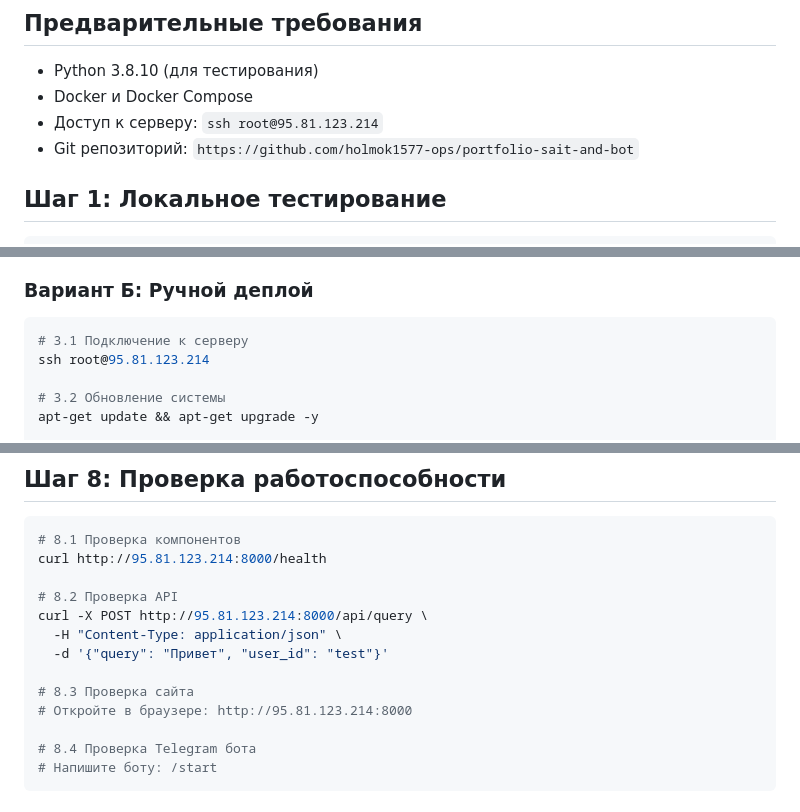
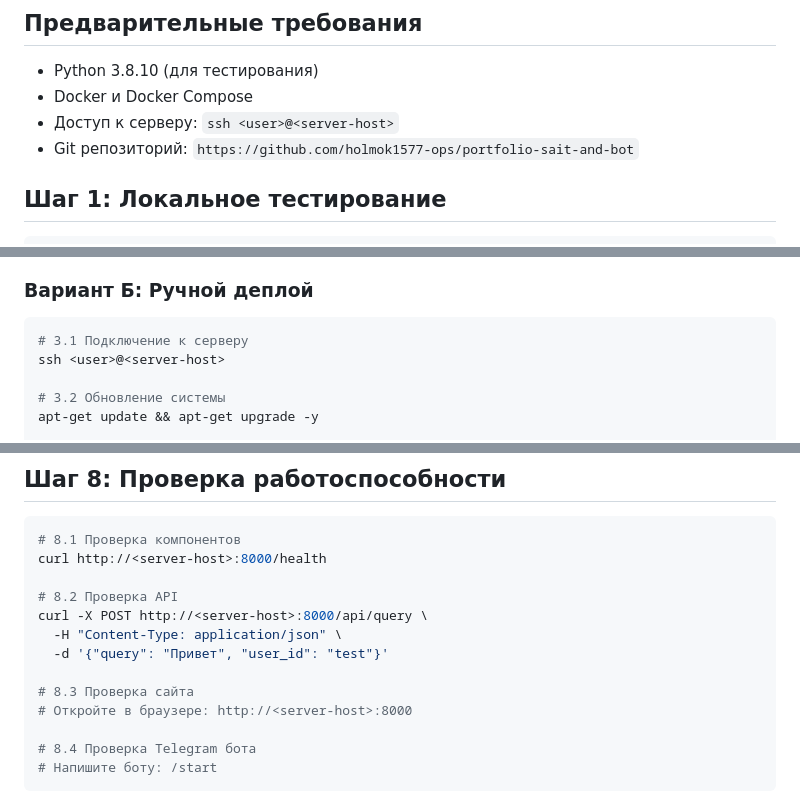
Before and after one commit to holmok1577-ops/portfolio-sait-and-bot, a Markdown page: docs/DEPLOY.md, 3 parts joined by grey strips. GitHub-like rendering.

Commit message:
Sanitize public deployment docs

````diff
--- a/docs/DEPLOY.md
+++ b/docs/DEPLOY.md
@@ -4,7 +4,7 @@
 
 - Python 3.8.10 (для тестирования)
 - Docker и Docker Compose
-- Доступ к серверу: `ssh root@95.81.123.214`
+- Доступ к серверу: `ssh <user>@<server-host>`
 - Git репозиторий: `https://github.com/holmok1577-ops/portfolio-sait-and-bot`
 
 ## Шаг 1: Локальное тестирование
@@ -52,7 +52,7 @@ git push -u origin main
 
 ```bash
 # 3.1 Подключение к серверу
-ssh root@95.81.123.214
+ssh <user>@<server-host>
 
 # 3.2 Обновление системы
 apt-get update && apt-get upgrade -y
@@ -157,15 +157,15 @@ docker-compose exec app python scripts/upload_docs.py docs/ --batch
 
 ```bash
 # 8.1 Проверка компонентов
-curl http://95.81.123.214:8000/health
+curl http://<server-host>:8000/health
 
 # 8.2 Проверка API
-curl -X POST http://95.81.123.214:8000/api/query \
+curl -X POST http://<server-host>:8000/api/query \
   -H "Content-Type: application/json" \
   -d '{"query": "Привет", "user_id": "test"}'
 
 # 8.3 Проверка сайта
-# Откройте в браузере: http://95.81.123.214:8000
+# Откройте в браузере: http://<server-host>:8000
 
 # 8.4 Проверка Telegram бота
 # Напишите боту: /start
````
Also changed, not shown: other parts of docs/DEPLOY.md (+2 -2 lines), README.md (+1 -1 lines).
